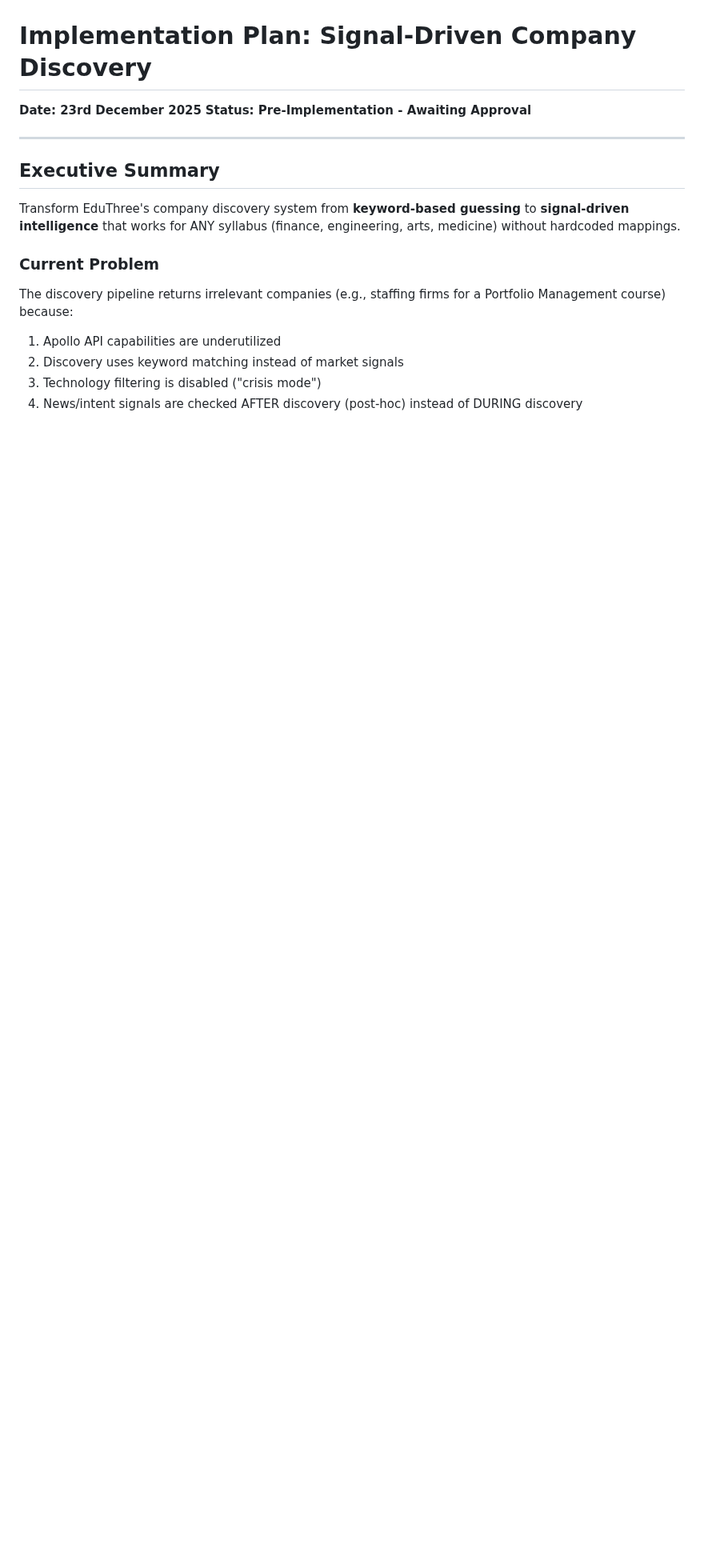
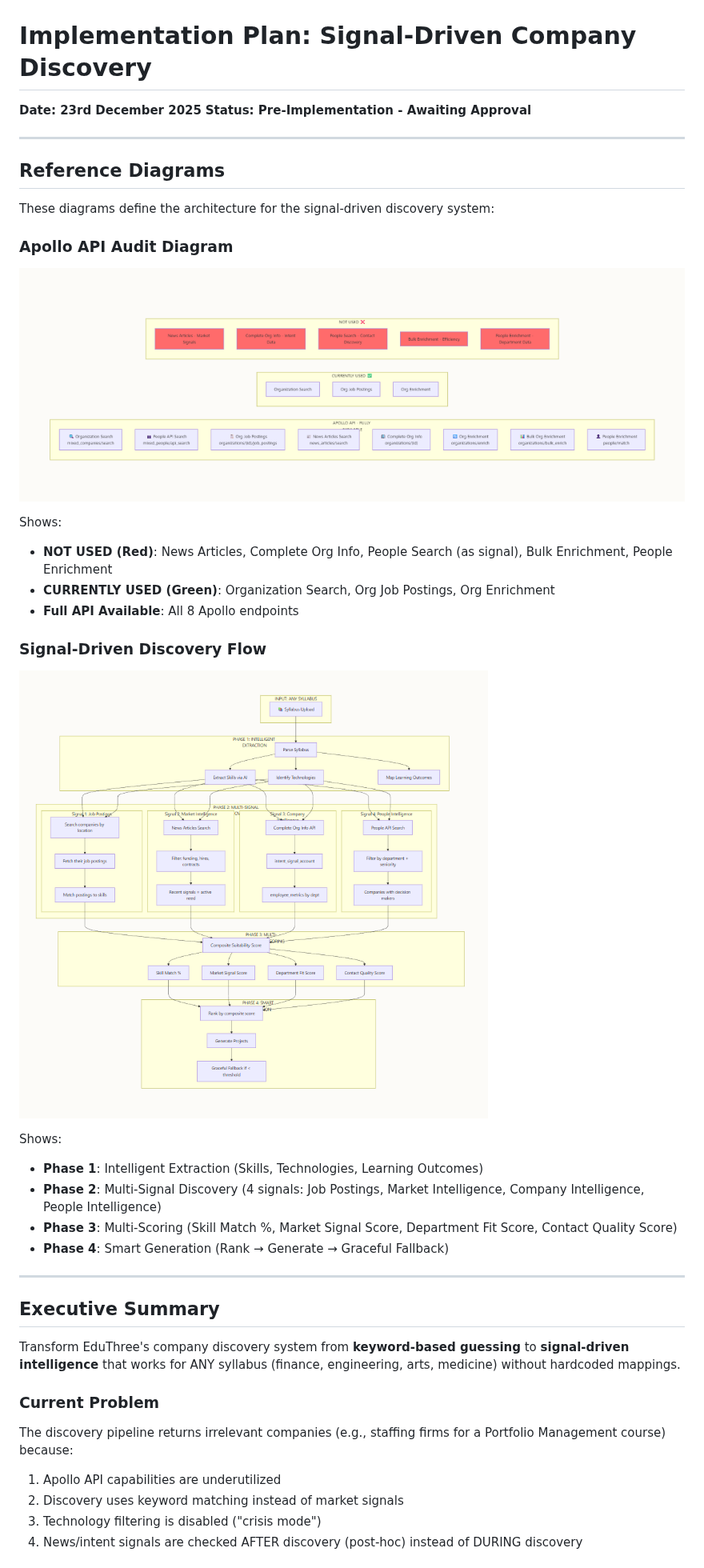
Before and after one commit to shashwatphd-ai/projectify-syllabus, a Markdown page: docs/IMPLEMENTATION_PLAN_23_DEC_2025.md, the part around one of its changes. Shown at 80% size. Rendered like a GitHub page; pictures changed too: docs/diagrams/apollo-api-audit.png (added), docs/diagrams/signal-driven-discovery-flow.png (added); blank space fills up the shorter version.

```diff
--- a/docs/IMPLEMENTATION_PLAN_23_DEC_2025.md
+++ b/docs/IMPLEMENTATION_PLAN_23_DEC_2025.md
@@ -1,6 +1,29 @@
 # Implementation Plan: Signal-Driven Company Discovery
 **Date: 23rd December 2025**
 **Status: Pre-Implementation - Awaiting Approval**
+
+---
+
+## Reference Diagrams
+
+These diagrams define the architecture for the signal-driven discovery system:
+
+### Apollo API Audit Diagram
+![Apollo API Audit](diagrams/apollo-api-audit.png)
+
+Shows:
+- **NOT USED (Red)**: News Articles, Complete Org Info, People Search (as signal), Bulk Enrichment, People Enrichment
+- **CURRENTLY USED (Green)**: Organization Search, Org Job Postings, Org Enrichment
+- **Full API Available**: All 8 Apollo endpoints
+
+### Signal-Driven Discovery Flow
+![Signal-Driven Discovery Flow](diagrams/signal-driven-discovery-flow.png)
+
+Shows:
+- **Phase 1**: Intelligent Extraction (Skills, Technologies, Learning Outcomes)
+- **Phase 2**: Multi-Signal Discovery (4 signals: Job Postings, Market Intelligence, Company Intelligence, People Intelligence)
+- **Phase 3**: Multi-Scoring (Skill Match %, Market Signal Score, Department Fit Score, Contact Quality Score)
+- **Phase 4**: Smart Generation (Rank → Generate → Graceful Fallback)
 
 ---
 
```
Also changed, not shown: other parts of docs/IMPLEMENTATION_PLAN_23_DEC_2025.md (+167 -46 lines).
